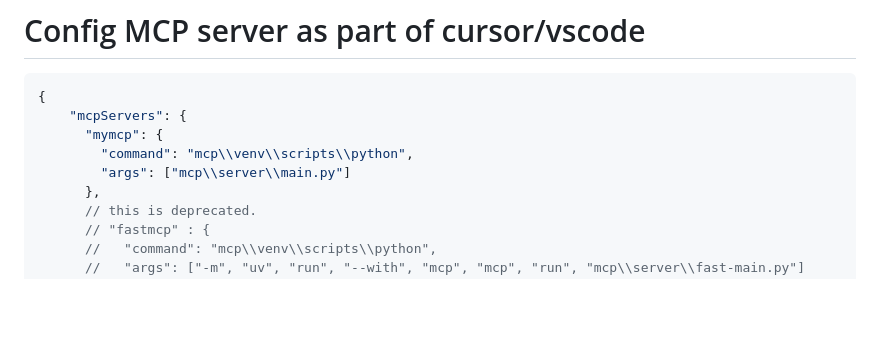
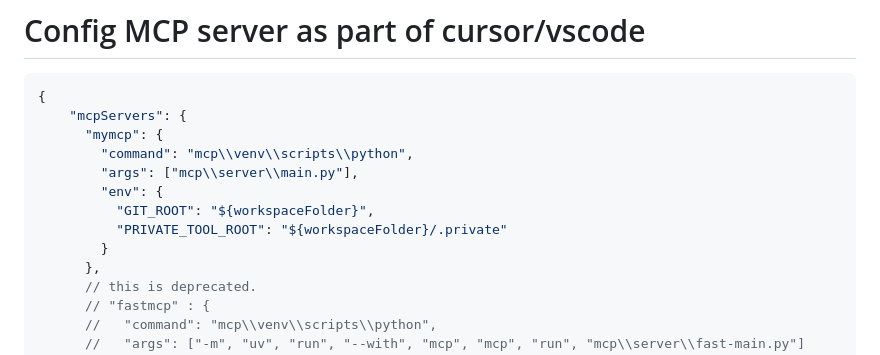
Before and after one commit to plusplusoneplusplus/mcp, a Markdown page: README.md, the part around the change. Rendered like a GitHub page; blank space fills up the shorter version.

Commit message:
Update README to include environment variables for MCP server configuration

```diff
--- a/README.md
+++ b/README.md
@@ -224,7 +224,11 @@ if %ERRORLEVEL% EQU 0 (
     "mcpServers": {
       "mymcp": {
         "command": "mcp\\venv\\scripts\\python",
-        "args": ["mcp\\server\\main.py"]
+        "args": ["mcp\\server\\main.py"],
+        "env": {
+          "GIT_ROOT": "${workspaceFolder}",
+          "PRIVATE_TOOL_ROOT": "${workspaceFolder}/.private"
+        }
       },
       // this is deprecated.
       // "fastmcp" : {
```
